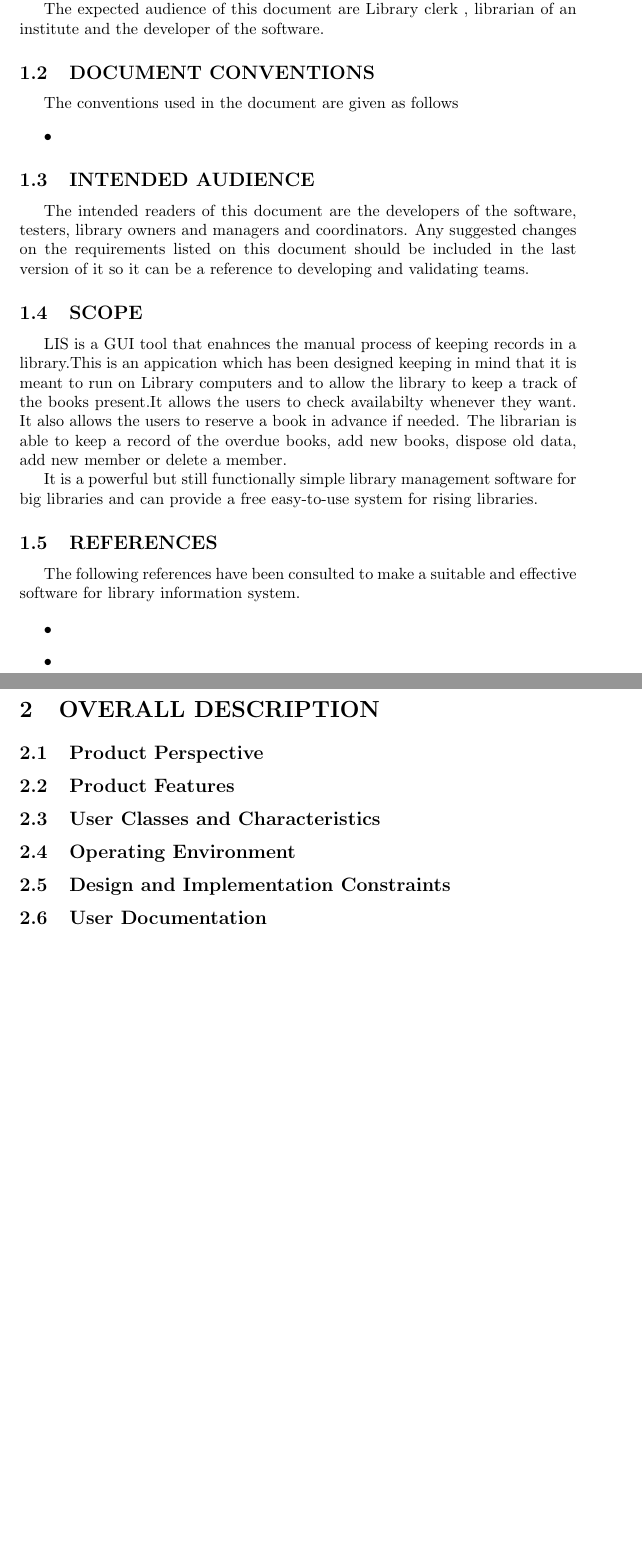
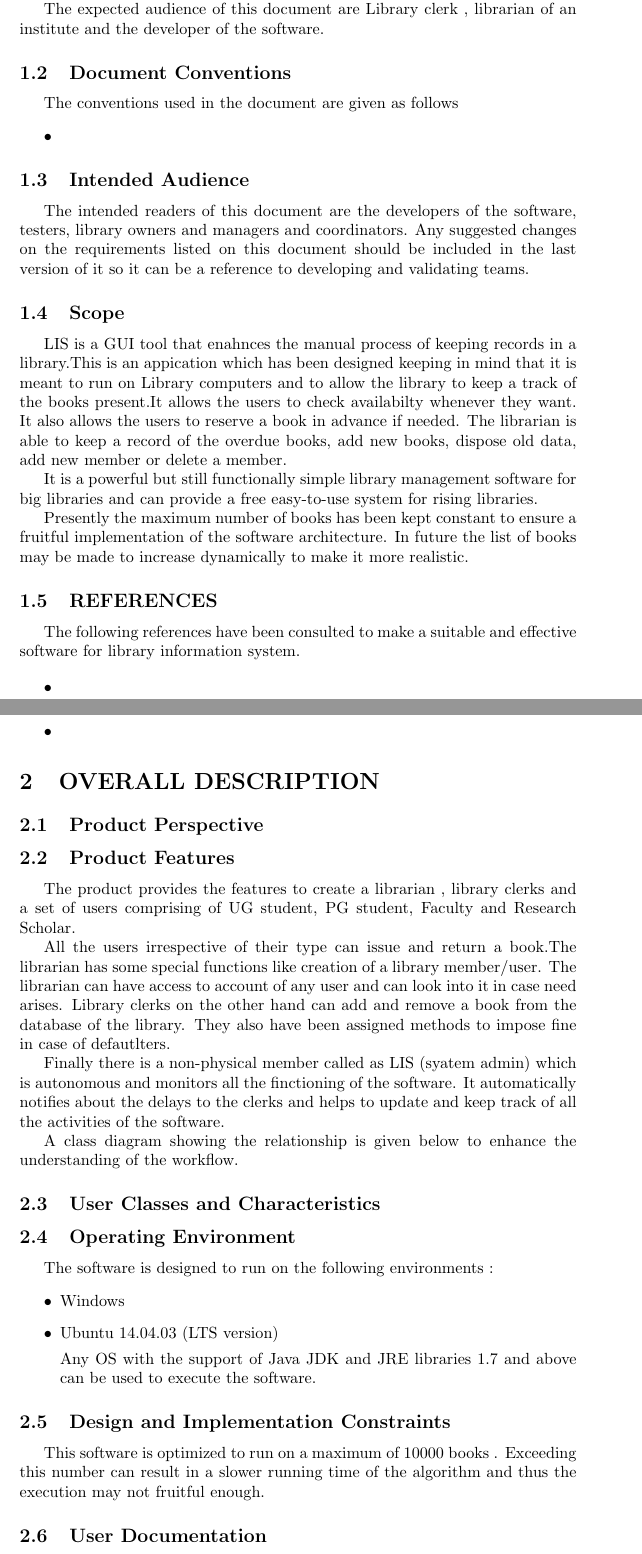
Before and after one commit to sgdgp/LIS, a LaTeX document (LIS_SRS/LIS_SRS.tex): two parts of pages 1 and 2 of 2 before the commit and two parts of pages 1 and 2 of 3 after it, joined at a grey line, cut so that both start at the same text, the shorter picture padded with empty space. Compiled offline with pdfLaTeX.

Commit message:
Added scope and operating environments

```diff
--- a/LIS_SRS/LIS_SRS.tex
+++ b/LIS_SRS/LIS_SRS.tex
@@ -29,21 +29,22 @@ The software is meant to hold the records of the books and the users and to prov
 
 The expected audience of this document are Library clerk , librarian of an institute and the developer of the software.
 
-\subsection{DOCUMENT CONVENTIONS}
+\subsection{Document Conventions}
 The conventions used in the document are given as follows
 \begin{itemize}
 \item
 \end{itemize}
-\subsection{INTENDED AUDIENCE}
+\subsection{Intended Audience}
 The intended readers of this document are the developers of the software, testers, library owners
 and managers and coordinators.
 Any suggested changes on the requirements listed on this document should be included in
 the last version of it so it can be a reference to developing and validating teams.
-\subsection{SCOPE}
+\subsection{Scope}
 LIS is a GUI tool that enahnces the manual process of keeping records in a library.This is an appication which has been designed keeping in mind that it is meant to run on Library computers and to allow the library to keep a track of the books present.It allows the users to check availabilty whenever they want. It also allows the users to reserve a book in advance if needed. The librarian is able to keep a record of the overdue books, add new books, dispose old data, add new member or delete a member.
 
 It is a powerful but still functionally simple library management software for big libraries and can provide a free easy-to-use system for rising libraries.
 
+Presently the maximum number of books has been kept constant to ensure a fruitful implementation of the software architecture. In future the list of books may be made to increase dynamically to make it more realistic.
 \subsection{REFERENCES}
 The following references have been consulted to make a suitable and effective software for library information system.
 
@@ -57,11 +58,28 @@ The following references have been consulted to make a suitable and effective so
 \subsection{Product Perspective}
 
 \subsection{Product Features}
+The product provides the features to create a librarian , library clerks and a set of users comprising of UG student, PG student, Faculty and Research Scholar.
+
+All the users irrespective of their type can issue and return a book.The librarian has some special functions like creation of a library member/user. The librarian can have access to account of any user and can look into it in case need arises.
+Library clerks on the other hand can add and remove a book from the database of the library. They also have been assigned methods to impose fine in case of defautlters.
+
+Finally there is a non-physical member called as LIS (syatem admin) which is autonomous and monitors all the finctioning of the software. It automatically notifies about the delays to the clerks and helps to update and keep track of all the activities of the software.
+
+A class diagram showing the relationship is given below to enhance the understanding of the workflow.
 
 \subsection{User Classes and Characteristics}
 
 \subsection{Operating Environment}
+The software is designed to run on the following environments :
+\begin{itemize}
+\item Windows
+\item Ubuntu 14.04.03 (LTS version)
+
+Any OS with the support of Java JDK and JRE libraries 1.7 and above can be used to execute the software.
+\end{itemize}
 
 \subsection{Design and Implementation Constraints}
+This software is optimized to run on a maximum of 10000 books .
+Exceeding this number can result in a slower running time of the algorithm and thus the execution may not fruitful enough.
 
 \subsection{User Documentation}
```
Also changed, not shown: LIS_SRS/LIS_SRS.tex (3 more changed lines).
